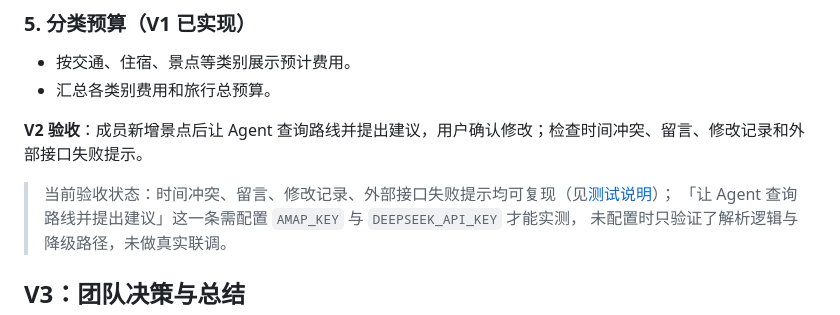
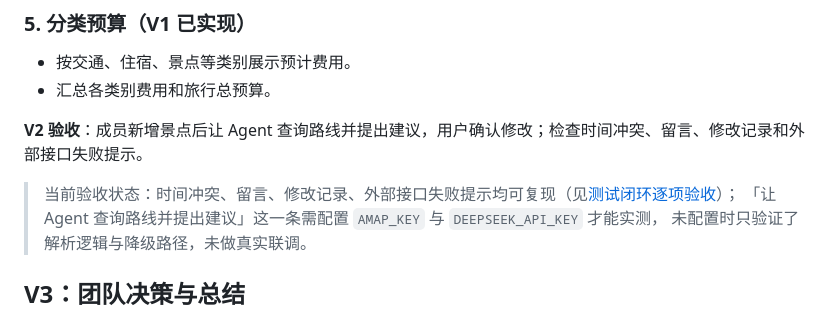
Before and after one commit to dmety/Travel-Assistant-Agent, a Markdown page: docs/旅行助手-各版本功能模块.md, the part around the change. Drawn GitHub-style.

```diff
--- a/docs/旅行助手-各版本功能模块.md
+++ b/docs/旅行助手-各版本功能模块.md
@@ -112,7 +112,7 @@
 
 **V2 验收**：成员新增景点后让 Agent 查询路线并提出建议，用户确认修改；检查时间冲突、留言、修改记录和外部接口失败提示。
 
-> 当前验收状态：时间冲突、留言、修改记录、外部接口失败提示均可复现（见[测试说明](测试说明.md)）；
+> 当前验收状态：时间冲突、留言、修改记录、外部接口失败提示均可复现（见[测试闭环逐项验收](../reports/current/测试闭环-逐项验收-2026-11-08.md)）；
 > 「让 Agent 查询路线并提出建议」这一条需配置 `AMAP_KEY` 与 `DEEPSEEK_API_KEY` 才能实测，
 > 未配置时只验证了解析逻辑与降级路径，未做真实联调。
 
```
Also changed, not shown: README.md (+26 -7 lines).
